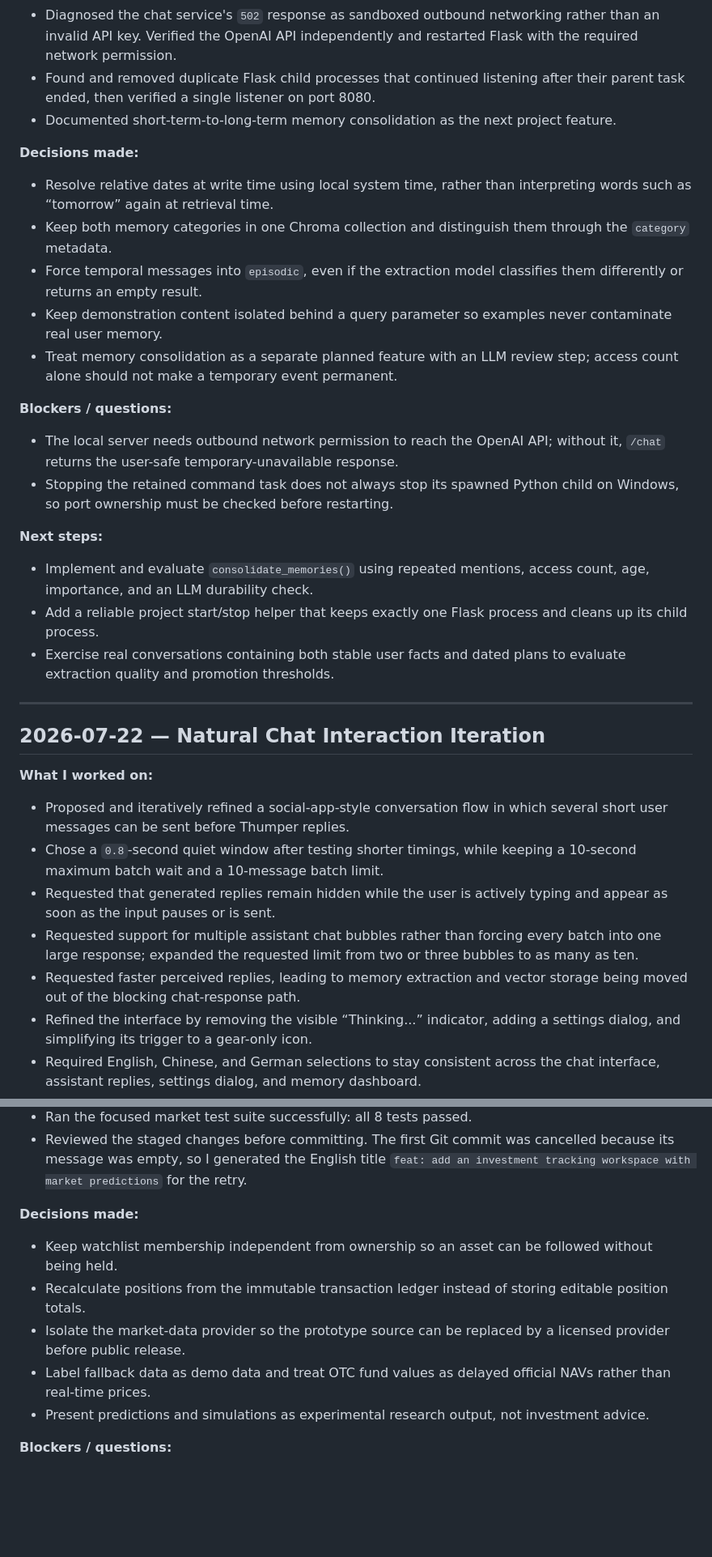
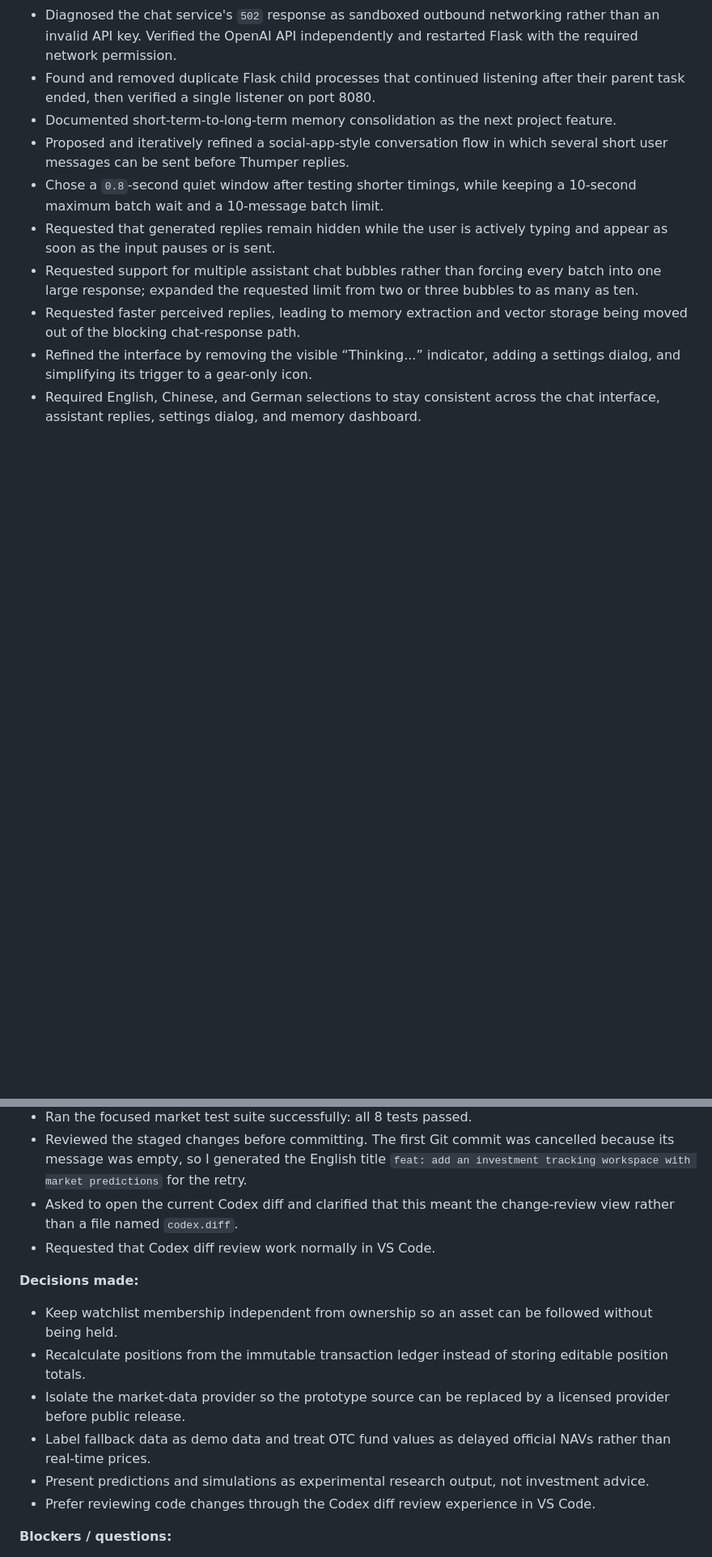
Before and after one commit to renxingyu0822-cmd/Longterm_Memory_Chatbot, a Markdown page: diary/IMMFlight.md, 2 parts joined by grey strips. Shown at 81% size. Drawn GitHub-style; blank space fills up the shorter version.

Commit message:
docs: reorganize diary entries and update project notes

```diff
--- a/diary/IMMFlight.md
+++ b/diary/IMMFlight.md
@@ -55,32 +55,6 @@
 - Diagnosed the chat service's `502` response as sandboxed outbound networking rather than an invalid API key. Verified the OpenAI API independently and restarted Flask with the required network permission.
 - Found and removed duplicate Flask child processes that continued listening after their parent task ended, then verified a single listener on port 8080.
 - Documented short-term-to-long-term memory consolidation as the next project feature.
-
-**Decisions made:**
-
-- Resolve relative dates at write time using local system time, rather than interpreting words such as “tomorrow” again at retrieval time.
-- Keep both memory categories in one Chroma collection and distinguish them through the `category` metadata.
-- Force temporal messages into `episodic`, even if the extraction model classifies them differently or returns an empty result.
-- Keep demonstration content isolated behind a query parameter so examples never contaminate real user memory.
-- Treat memory consolidation as a separate planned feature with an LLM review step; access count alone should not make a temporary event permanent.
-
-**Blockers / questions:**
-
-- The local server needs outbound network permission to reach the OpenAI API; without it, `/chat` returns the user-safe temporary-unavailable response.
-- Stopping the retained command task does not always stop its spawned Python child on Windows, so port ownership must be checked before restarting.
-
-**Next steps:**
-
-- Implement and evaluate `consolidate_memories()` using repeated mentions, access count, age, importance, and an LLM durability check.
-- Add a reliable project start/stop helper that keeps exactly one Flask process and cleans up its child process.
-- Exercise real conversations containing both stable user facts and dated plans to evaluate extraction quality and promotion thresholds.
-
----
-
-## 2026-07-22 — Natural Chat Interaction Iteration
-
-**What I worked on:**
-
 - Proposed and iteratively refined a social-app-style conversation flow in which several short user messages can be sent before Thumper replies.
 - Chose a `0.8`-second quiet window after testing shorter timings, while keeping a 10-second maximum batch wait and a 10-message batch limit.
 - Requested that generated replies remain hidden while the user is actively typing and appear as soon as the input pauses or is sent.
@@ -127,6 +108,8 @@
 - Added market database, prediction, service, and route tests, and fixed safe JSON delivery of the localized memory-deletion confirmation text.
 - Ran the focused market test suite successfully: all 8 tests passed.
 - Reviewed the staged changes before committing. The first Git commit was cancelled because its message was empty, so I generated the English title `feat: add an investment tracking workspace with market predictions` for the retry.
+- Asked to open the current Codex diff and clarified that this meant the change-review view rather than a file named `codex.diff`.
+- Requested that Codex diff review work normally in VS Code.
 
 **Decisions made:**
 
@@ -135,6 +118,7 @@
 - Isolate the market-data provider so the prototype source can be replaced by a licensed provider before public release.
 - Label fallback data as demo data and treat OTC fund values as delayed official NAVs rather than real-time prices.
 - Present predictions and simulations as experimental research output, not investment advice.
+- Prefer reviewing code changes through the Codex diff review experience in VS Code.
 
 **Blockers / questions:**
 
```
Also changed, not shown: other parts of diary/IMMFlight.md (+10 -3 lines), diary/shared.md (+31 -21 lines).
